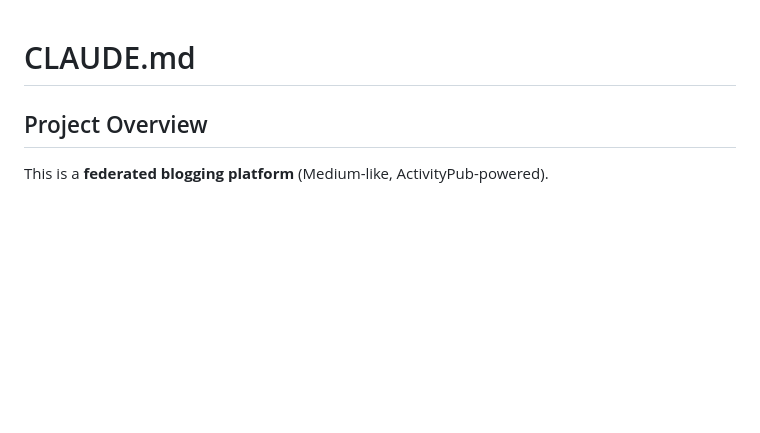
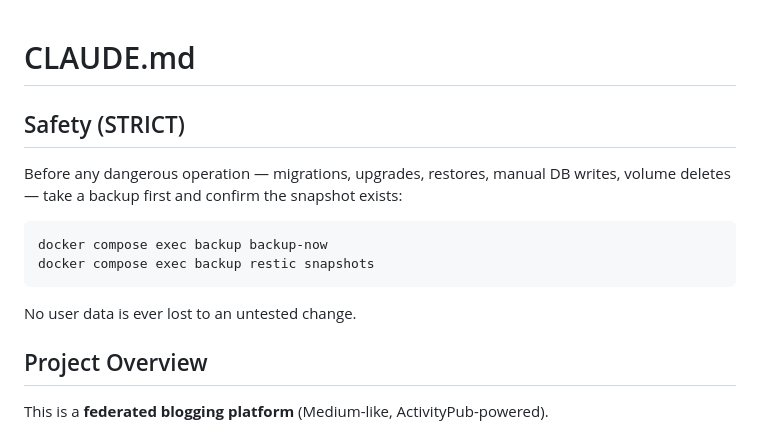
Before and after one commit to the-jk-labs/omicron, a Markdown page: CLAUDE.md, the part around the change. Rendered like a GitHub page; blank space fills up the shorter version.

Commit message:
docs: back-up-before-danger rule plus AGENTS.md pointer
Agents were never told to snapshot before migrations, upgrades, or
manual DB work — one untested change away from losing user data. Add a
STRICT Safety section to CLAUDE.md, and an AGENTS.md that defers to
CLAUDE.md as the single source of truth instead of duplicating rules.

````diff
--- a/CLAUDE.md
+++ b/CLAUDE.md
@@ -1,4 +1,16 @@
 # CLAUDE.md
+
+## Safety (STRICT)
+
+Before any dangerous operation — migrations, upgrades, restores, manual DB
+writes, volume deletes — take a backup first and confirm the snapshot exists:
+
+```sh
+docker compose exec backup backup-now
+docker compose exec backup restic snapshots
+```
+
+No user data is ever lost to an untested change.
 
 ## Project Overview
 
````
Also changed, not shown: AGENTS.md (added, +4 -0 lines).
